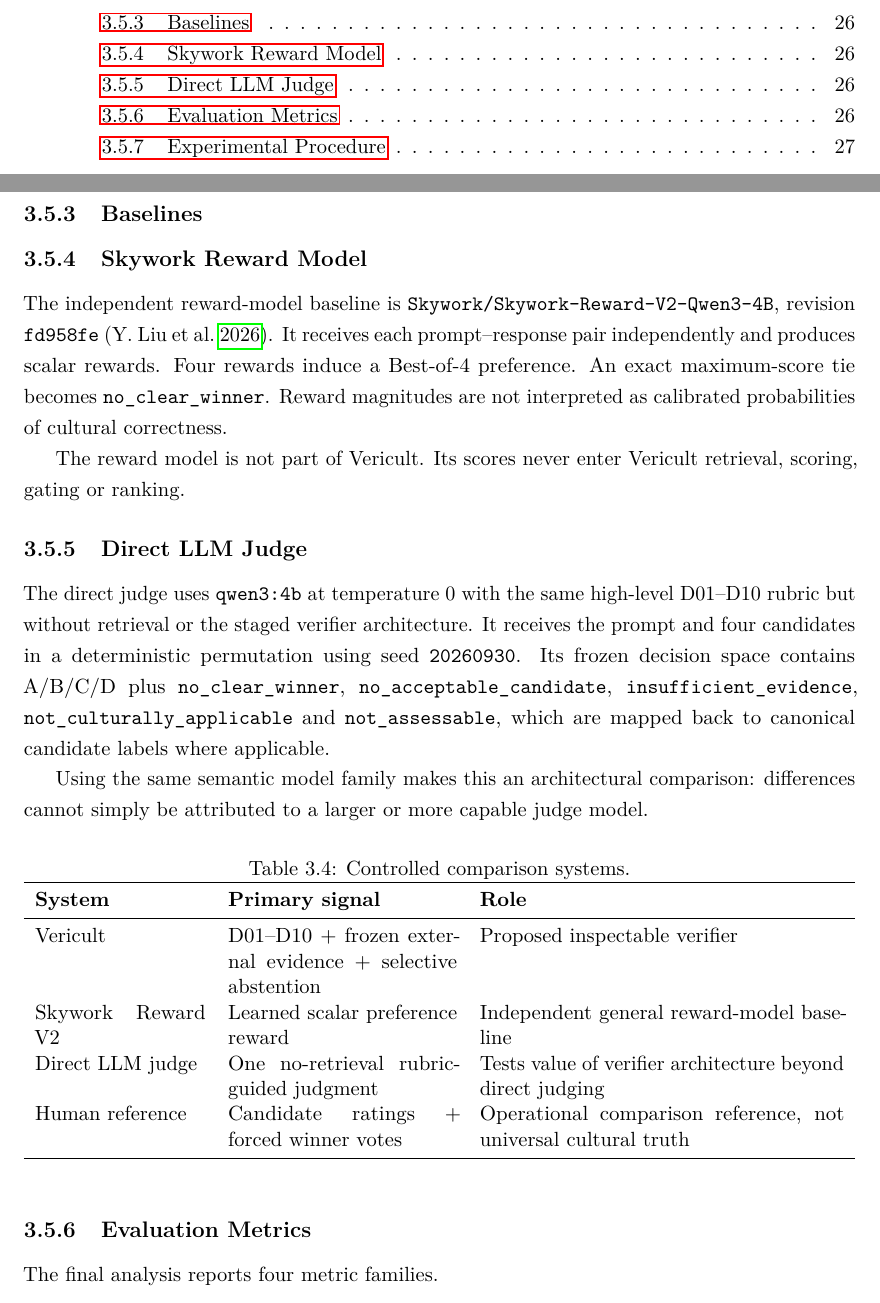
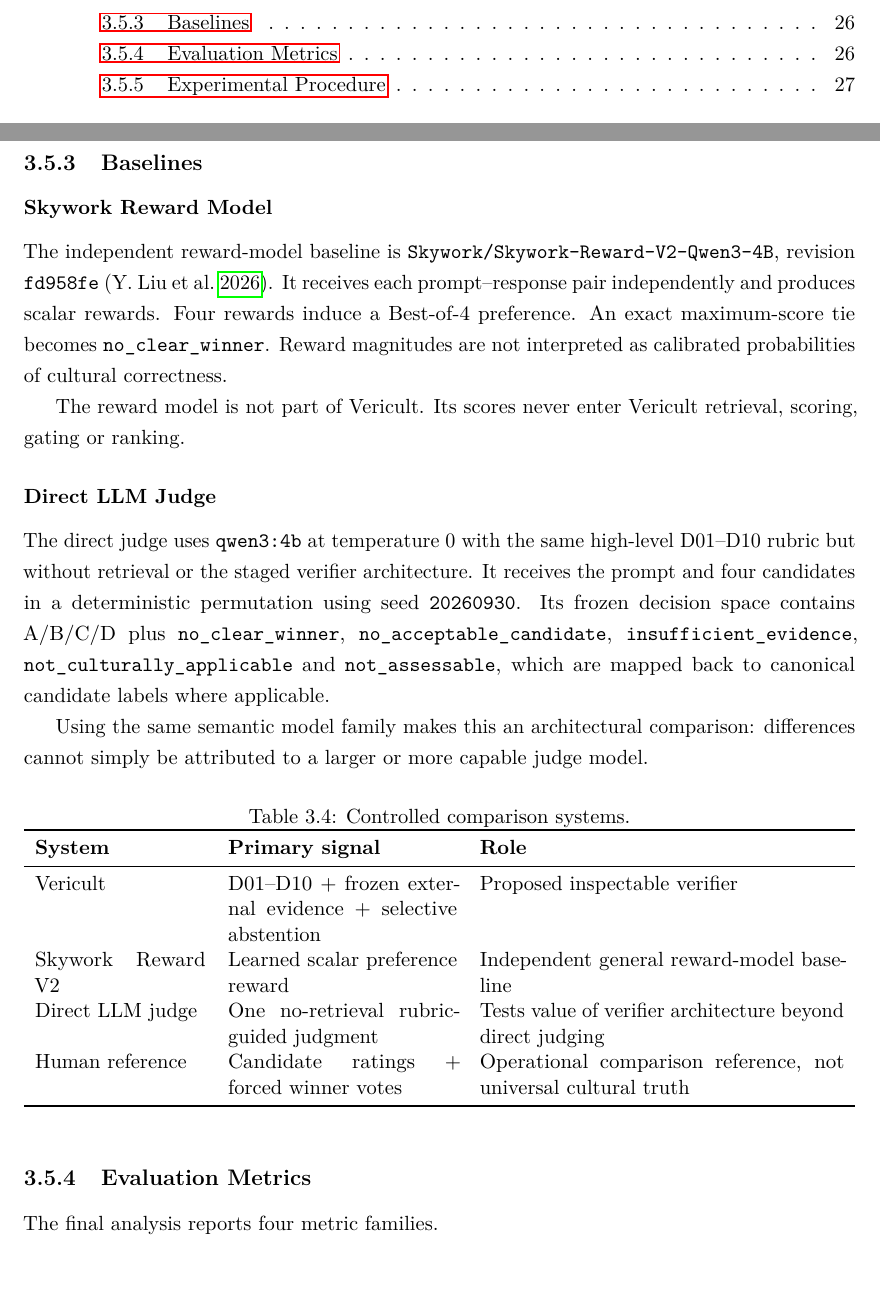
Before and after one commit to chebbi24/overleaf, a LaTeX thesis (main.tex, which reads chapters/03_methodology.tex): two parts of pages 6 and 34 of 62, joined at a grey line, cut so that both start at the same text. Compiled offline with pdfLaTeX.

Commit message:
Nest baseline descriptions under experimental baselines

```diff
--- a/chapters/03_methodology.tex
+++ b/chapters/03_methodology.tex
@@ -356,13 +356,13 @@ Candidate-level ratings and relative winner votes are analyzed separately. A for
 The inference runners are structurally isolated from Human Gold. Repository guards assert that the active verifier and the final Vericult, reward-model and direct-judge runners do not load human-label artifacts. Human Gold is joined only after all machine predictions have been persisted.
 
 \subsection{Baselines}
-\subsection{Skywork Reward Model}
+\subsubsection{Skywork Reward Model}
 
 The independent reward-model baseline is \texttt{Skywork/Skywork-Reward-V2-Qwen3-4B}, revision \texttt{fd958fe} \parencite{liu2026skyworkrewardv2}. It receives each prompt--response pair independently and produces scalar rewards. Four rewards induce a Best-of-4 preference. An exact maximum-score tie becomes \texttt{no\_clear\_winner}. Reward magnitudes are not interpreted as calibrated probabilities of cultural correctness.
 
 The reward model is not part of Vericult. Its scores never enter Vericult retrieval, scoring, gating or ranking.
 
-\subsection{Direct LLM Judge}
+\subsubsection{Direct LLM Judge}
 
 The direct judge uses \texttt{qwen3:4b} at temperature 0 with the same high-level D01--D10 rubric but without retrieval or the staged verifier architecture. It receives the prompt and four candidates in a deterministic permutation using seed \texttt{20260930}. Its frozen decision space contains A/B/C/D plus \texttt{no\_clear\_winner}, \texttt{no\_acceptable\_candidate}, \texttt{insufficient\_evidence}, \texttt{not\_culturally\_applicable} and \texttt{not\_assessable}, which are mapped back to canonical candidate labels where applicable.
 
```
